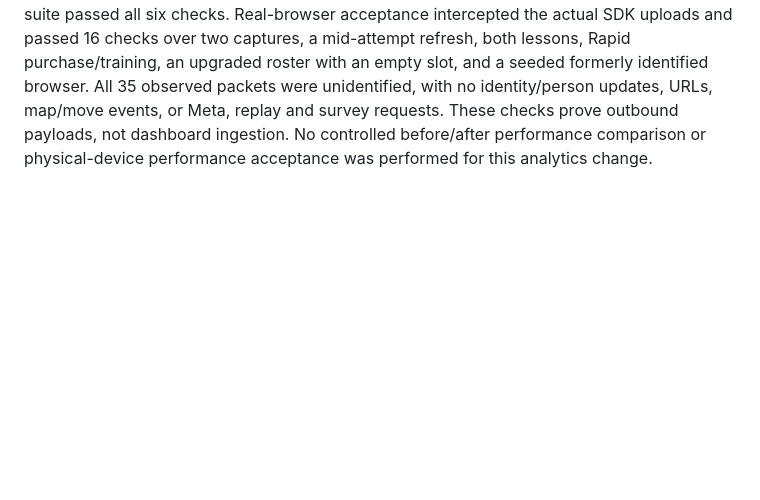
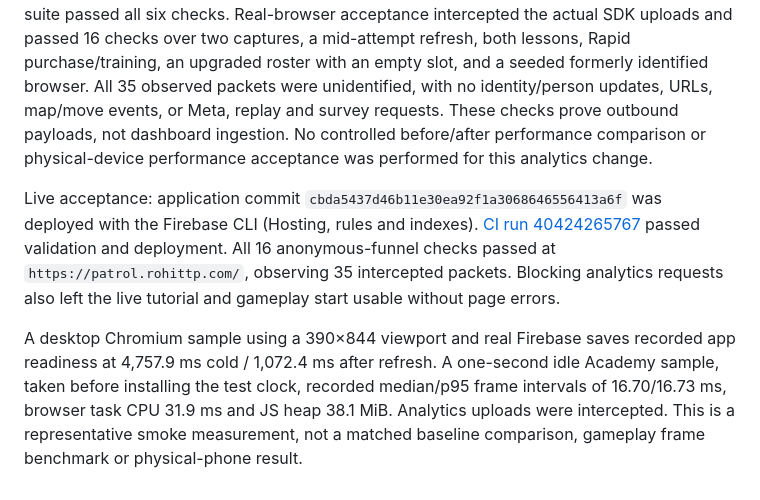
Before and after one commit to rohittp0/patrol, a Markdown page: docs/rewrite-verification.md, the part around the change. Rendered like a GitHub page; blank space fills up the shorter version.

Commit message:
Record live anonymous analytics acceptance [skip ci]

```diff
--- a/docs/rewrite-verification.md
+++ b/docs/rewrite-verification.md
@@ -372,3 +372,18 @@ unidentified, with no identity/person updates, URLs, map/move events, or Meta,
 replay and survey requests. These checks prove outbound payloads, not dashboard
 ingestion. No controlled before/after performance comparison or physical-device
 performance acceptance was performed for this analytics change.
+
+
+Live acceptance: application commit `cbda5437d46b11e30ea92f1a3068646556413a6f`
+was deployed with the Firebase CLI (Hosting, rules and indexes).
+[CI run 40424265767](https://github.com/rohittp0/patrol/actions/runs/40424265767)
+passed validation and deployment. All 16 anonymous-funnel checks passed at
+`https://patrol.rohittp.com/`, observing 35 intercepted packets. Blocking analytics
+requests also left the live tutorial and gameplay start usable without page errors.
+
+A desktop Chromium sample using a 390×844 viewport and real Firebase saves
+recorded app readiness at 4,757.9 ms cold / 1,072.4 ms after refresh. A one-second
+idle Academy sample, taken before installing the test clock, recorded median/p95
+frame intervals of 16.70/16.73 ms, browser task CPU 31.9 ms and JS heap 38.1 MiB.
+Analytics uploads were intercepted. This is a representative smoke measurement,
+not a matched baseline comparison, gameplay frame benchmark or physical-phone result.
```
